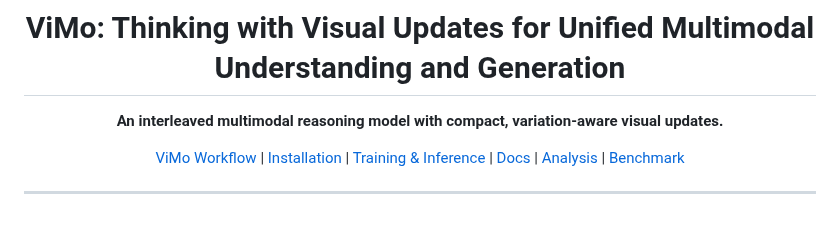
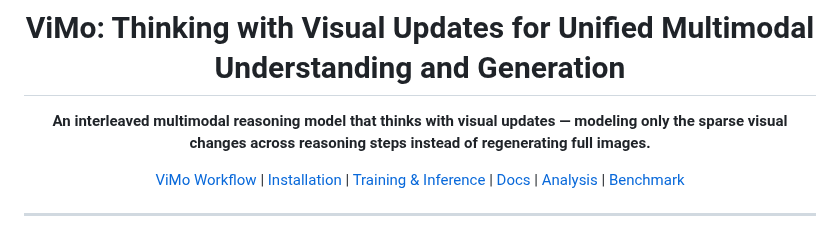
Before and after one commit to Pengjie-W/DeltaV, a Markdown page: README.md, the part around the change. GitHub-like rendering.

Commit message:
Update README: explain visual updates in tagline

```diff
--- a/README.md
+++ b/README.md
@@ -2,7 +2,7 @@
 
 # ViMo: Thinking with Visual Updates for Unified Multimodal Understanding and Generation
 
-**An interleaved multimodal reasoning model with compact, variation-aware visual updates.**
+**An interleaved multimodal reasoning model that thinks with visual updates — modeling only the sparse visual changes across reasoning steps instead of regenerating full images.**
 
 <p>
   <a href="#vimo-workflow">ViMo Workflow</a> |
```
